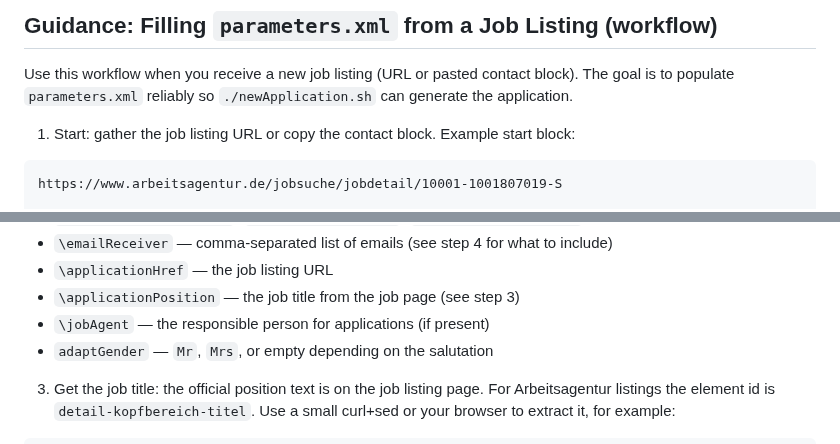
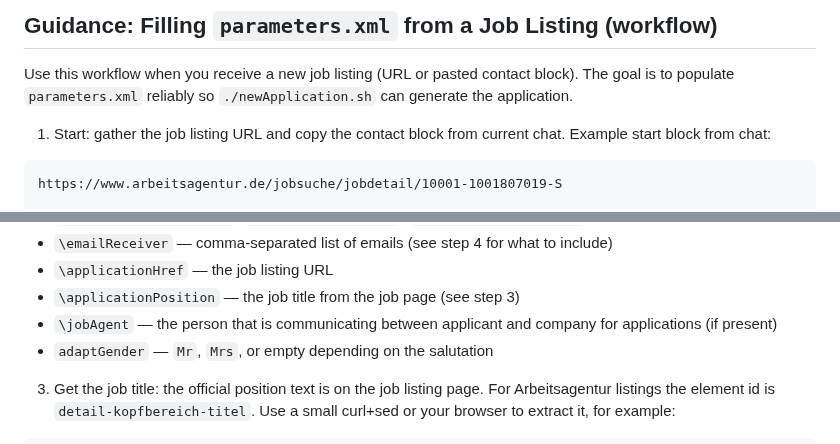
Before and after one commit to MBanucu/application-setup, a Markdown page: .github/copilot-instructions.md, 2 parts joined by grey strips. GitHub-like rendering.

Commit message:
update copilot instructions for clarity on job listing processing

````diff
--- a/.github/copilot-instructions.md
+++ b/.github/copilot-instructions.md
@@ -19,7 +19,7 @@ This codebase automates job application document generation using Python, XML pa
 
 Use this workflow when you receive a new job listing (URL or pasted contact block). The goal is to populate `parameters.xml` reliably so `./newApplication.sh` can generate the application.
 
-1) Start: gather the job listing URL or copy the contact block. Example start block:
+1) Start: gather the job listing URL and copy the contact block from current chat. Example start block from chat:
 
 ```
 https://www.arbeitsagentur.de/jobsuche/jobdetail/10001-1001807019-S
@@ -43,7 +43,7 @@ E-Mail: bewerbung@funke-service.com
 - `\emailReceiver` — comma-separated list of emails (see step 4 for what to include)
 - `\applicationHref` — the job listing URL
 - `\applicationPosition` — the job title from the job page (see step 3)
-- `\jobAgent` — the responsible person for applications (if present)
+- `\jobAgent` — the person that is communicating between applicant and company for applications (if present)
 - `adaptGender` — `Mr`, `Mrs`, or empty depending on the salutation
 
 3) Get the job title: the official position text is on the job listing page. For Arbeitsagentur listings the element id is `detail-kopfbereich-titel`. Use a small curl+sed or your browser to extract it, for example:
````
